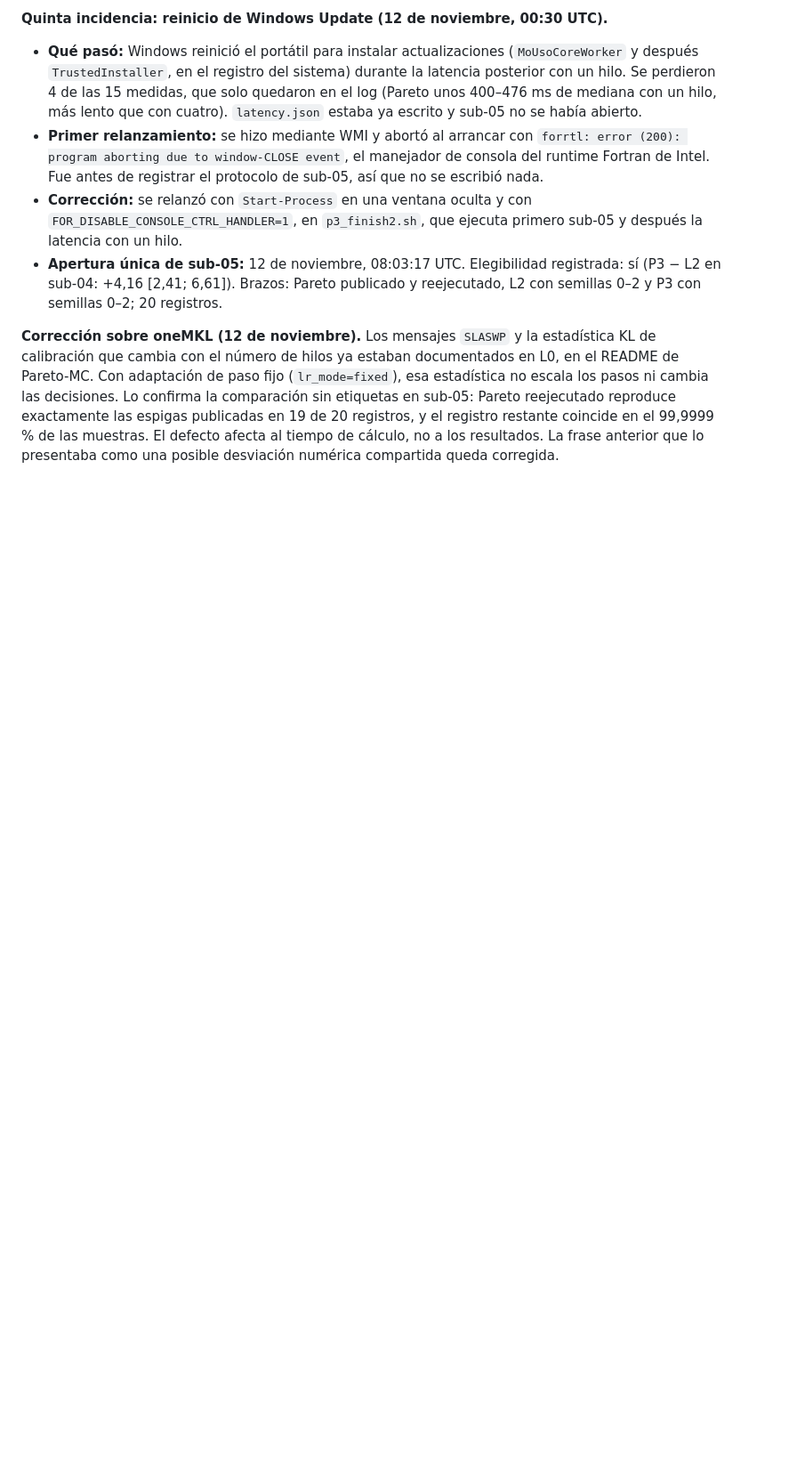
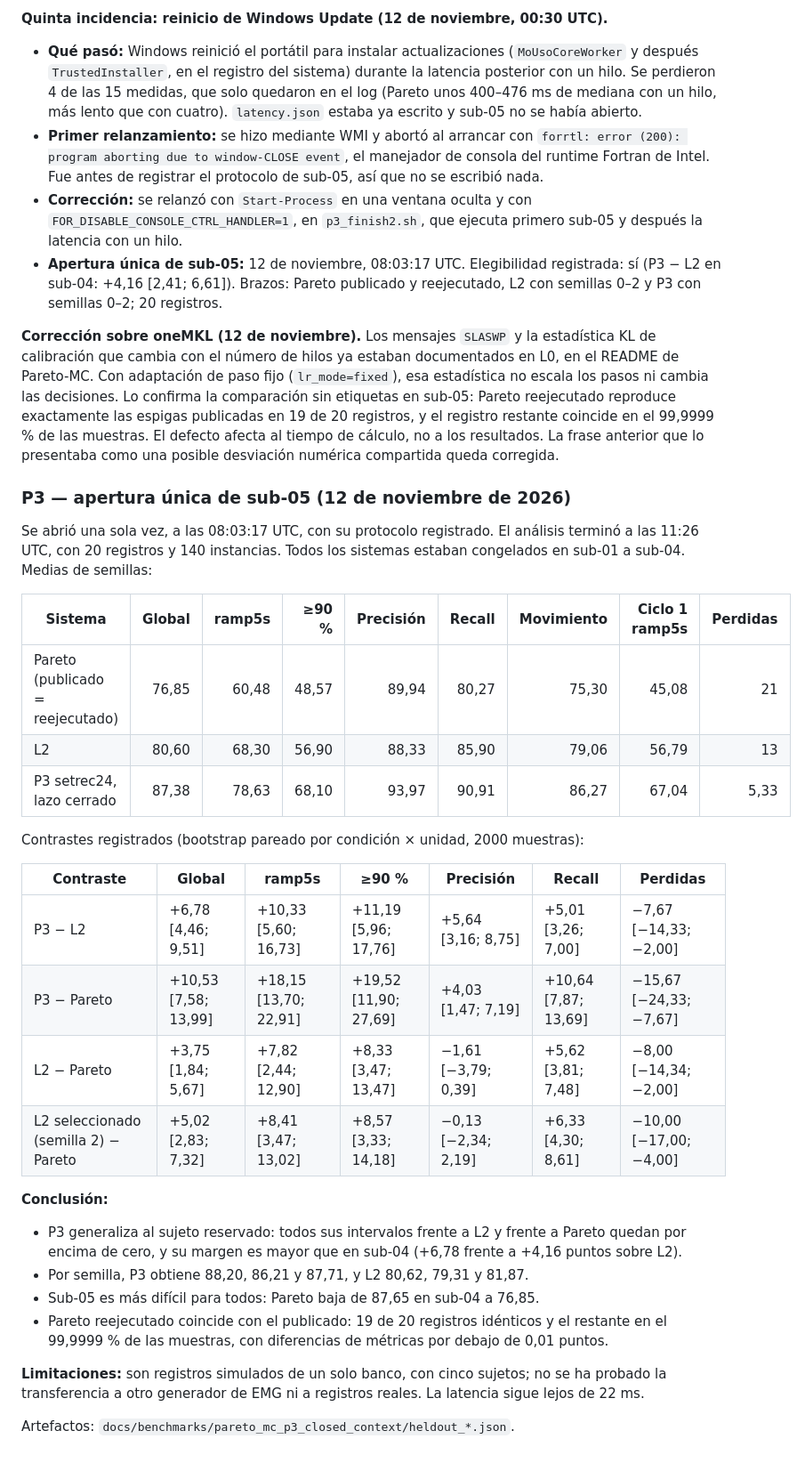
Before and after one commit to Santiago23florido/Musculoskeletal-Hand-Simulation, a Markdown page: docs/benchmarks/pareto_mc_journal.md, the part around the change. Shown at 89% size. Drawn GitHub-style; blank space fills up the shorter version.

```diff
--- a/docs/benchmarks/pareto_mc_journal.md
+++ b/docs/benchmarks/pareto_mc_journal.md
@@ -1067,3 +1067,40 @@ exactamente las espigas publicadas en 19 de 20 registros, y el registro restante
 coincide en el 99,9999 % de las muestras. El defecto afecta al tiempo de cálculo,
 no a los resultados. La frase anterior que lo presentaba como una posible
 desviación numérica compartida queda corregida.
+
+### P3 — apertura única de sub-05 (12 de noviembre de 2026)
+
+Se abrió una sola vez, a las 08:03:17 UTC, con su protocolo registrado. El
+análisis terminó a las 11:26 UTC, con 20 registros y 140 instancias. Todos los
+sistemas estaban congelados en sub-01 a sub-04. Medias de semillas:
+
+| Sistema | Global | ramp5s | ≥90 % | Precisión | Recall | Movimiento | Ciclo 1 ramp5s | Perdidas |
+|---|---:|---:|---:|---:|---:|---:|---:|---:|
+| Pareto (publicado = reejecutado) | 76,85 | 60,48 | 48,57 | 89,94 | 80,27 | 75,30 | 45,08 | 21 |
+| L2 | 80,60 | 68,30 | 56,90 | 88,33 | 85,90 | 79,06 | 56,79 | 13 |
+| P3 setrec24, lazo cerrado | 87,38 | 78,63 | 68,10 | 93,97 | 90,91 | 86,27 | 67,04 | 5,33 |
+
+Contrastes registrados (bootstrap pareado por condición × unidad, 2000 muestras):
+
+| Contraste | Global | ramp5s | ≥90 % | Precisión | Recall | Perdidas |
+|---|---|---|---|---|---|---|
+| P3 − L2 | +6,78 [4,46; 9,51] | +10,33 [5,60; 16,73] | +11,19 [5,96; 17,76] | +5,64 [3,16; 8,75] | +5,01 [3,26; 7,00] | −7,67 [−14,33; −2,00] |
+| P3 − Pareto | +10,53 [7,58; 13,99] | +18,15 [13,70; 22,91] | +19,52 [11,90; 27,69] | +4,03 [1,47; 7,19] | +10,64 [7,87; 13,69] | −15,67 [−24,33; −7,67] |
+| L2 − Pareto | +3,75 [1,84; 5,67] | +7,82 [2,44; 12,90] | +8,33 [3,47; 13,47] | −1,61 [−3,79; 0,39] | +5,62 [3,81; 7,48] | −8,00 [−14,34; −2,00] |
+| L2 seleccionado (semilla 2) − Pareto | +5,02 [2,83; 7,32] | +8,41 [3,47; 13,02] | +8,57 [3,33; 14,18] | −0,13 [−2,34; 2,19] | +6,33 [4,30; 8,61] | −10,00 [−17,00; −4,00] |
+
+**Conclusión:**
+- P3 generaliza al sujeto reservado: todos sus intervalos frente a L2 y frente a
+  Pareto quedan por encima de cero, y su margen es mayor que en sub-04 (+6,78
+  frente a +4,16 puntos sobre L2).
+- Por semilla, P3 obtiene 88,20, 86,21 y 87,71, y L2 80,62, 79,31 y 81,87.
+- Sub-05 es más difícil para todos: Pareto baja de 87,65 en sub-04 a 76,85.
+- Pareto reejecutado coincide con el publicado: 19 de 20 registros idénticos y el
+  restante en el 99,9999 % de las muestras, con diferencias de métricas por debajo
+  de 0,01 puntos.
+
+**Limitaciones:** son registros simulados de un solo banco, con cinco sujetos; no
+se ha probado la transferencia a otro generador de EMG ni a registros reales. La
+latencia sigue lejos de 22 ms.
+
+Artefactos: `docs/benchmarks/pareto_mc_p3_closed_context/heldout_*.json`.
```
Also changed, not shown: README.md (+37 -21 lines), benchmarks/pareto_mc/README.md (+38 -14 lines), docs/images/pareto_mc_results.png, 4 other files.
